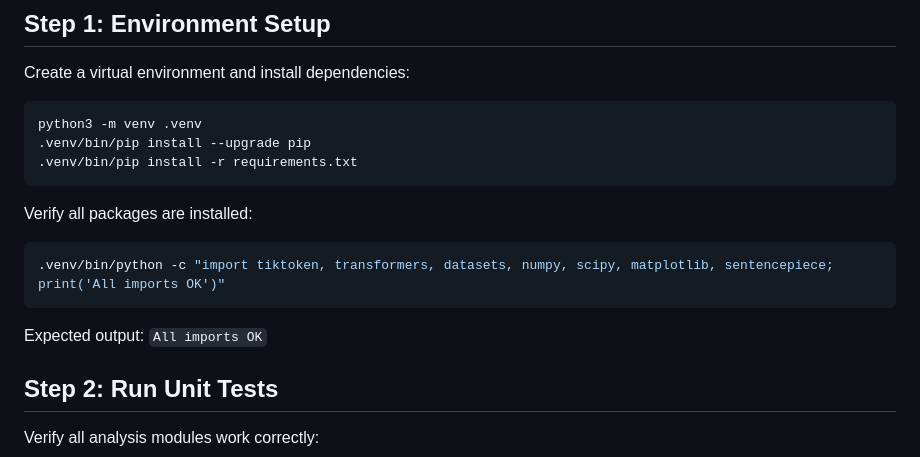
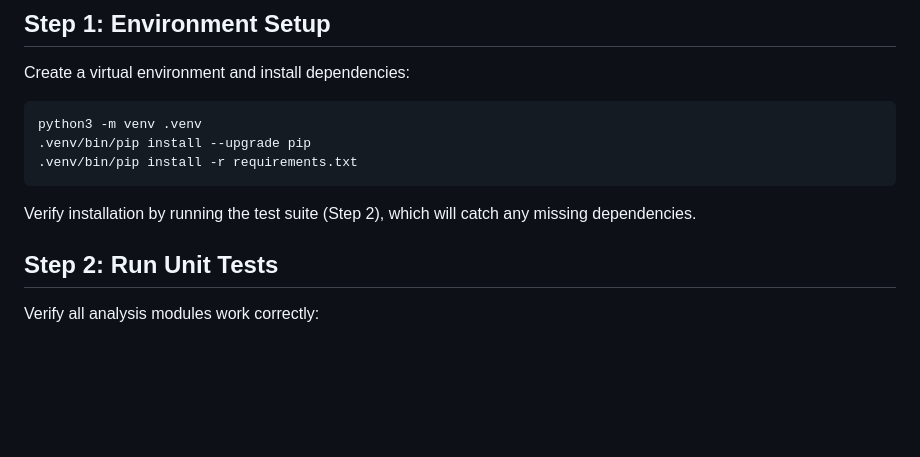
Before and after one commit to davidydu/Claw4S, a Markdown page: submissions/zipf-law/SKILL.md, the part around the change. Rendered like a GitHub page; blank space fills up the shorter version.

Commit message:
fix: remove python -c import check from SKILL.md
Co-Authored-By: Claude Opus 4.6 (1M context) <noreply@anthropic.com>

````diff
--- a/submissions/zipf-law/SKILL.md
+++ b/submissions/zipf-law/SKILL.md
@@ -26,13 +26,7 @@ python3 -m venv .venv
 .venv/bin/pip install -r requirements.txt
 ```
 
-Verify all packages are installed:
-
-```bash
-.venv/bin/python -c "import tiktoken, transformers, datasets, numpy, scipy, matplotlib, sentencepiece; print('All imports OK')"
-```
-
-Expected output: `All imports OK`
+Verify installation by running the test suite (Step 2), which will catch any missing dependencies.
 
 ## Step 2: Run Unit Tests
 
````
